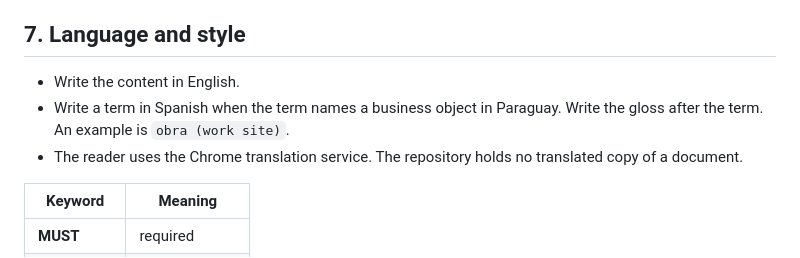
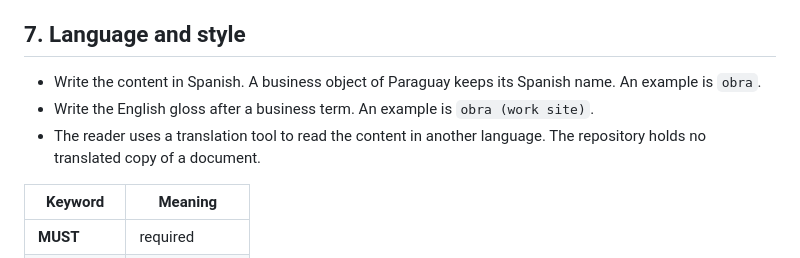
Before and after one commit to Ssrrb/docs, a Markdown page: AGENTS.md, the part around the change. Drawn GitHub-style.

Commit message:
Change the language rule to Spanish
The documents of the wiki hold Spanish content. The gloss rule stays and now names the English words that follow a Spanish term. The reader uses a translation tool.

```diff
--- a/AGENTS.md
+++ b/AGENTS.md
@@ -140,9 +140,9 @@ If the check fails, the agent removes words. The agent must not remove an obliga
 
 ## 7. Language and style
 
-- Write the content in English.
-- Write a term in Spanish when the term names a business object in Paraguay. Write the gloss after the term. An example is `obra (work site)`.
-- The reader uses the Chrome translation service. The repository holds no translated copy of a document.
+- Write the content in Spanish. A business object of Paraguay keeps its Spanish name. An example is `obra`.
+- Write the English gloss after a business term. An example is `obra (work site)`.
+- The reader uses a translation tool to read the content in another language. The repository holds no translated copy of a document.
 
 | Keyword | Meaning |
 |---|---|
```
